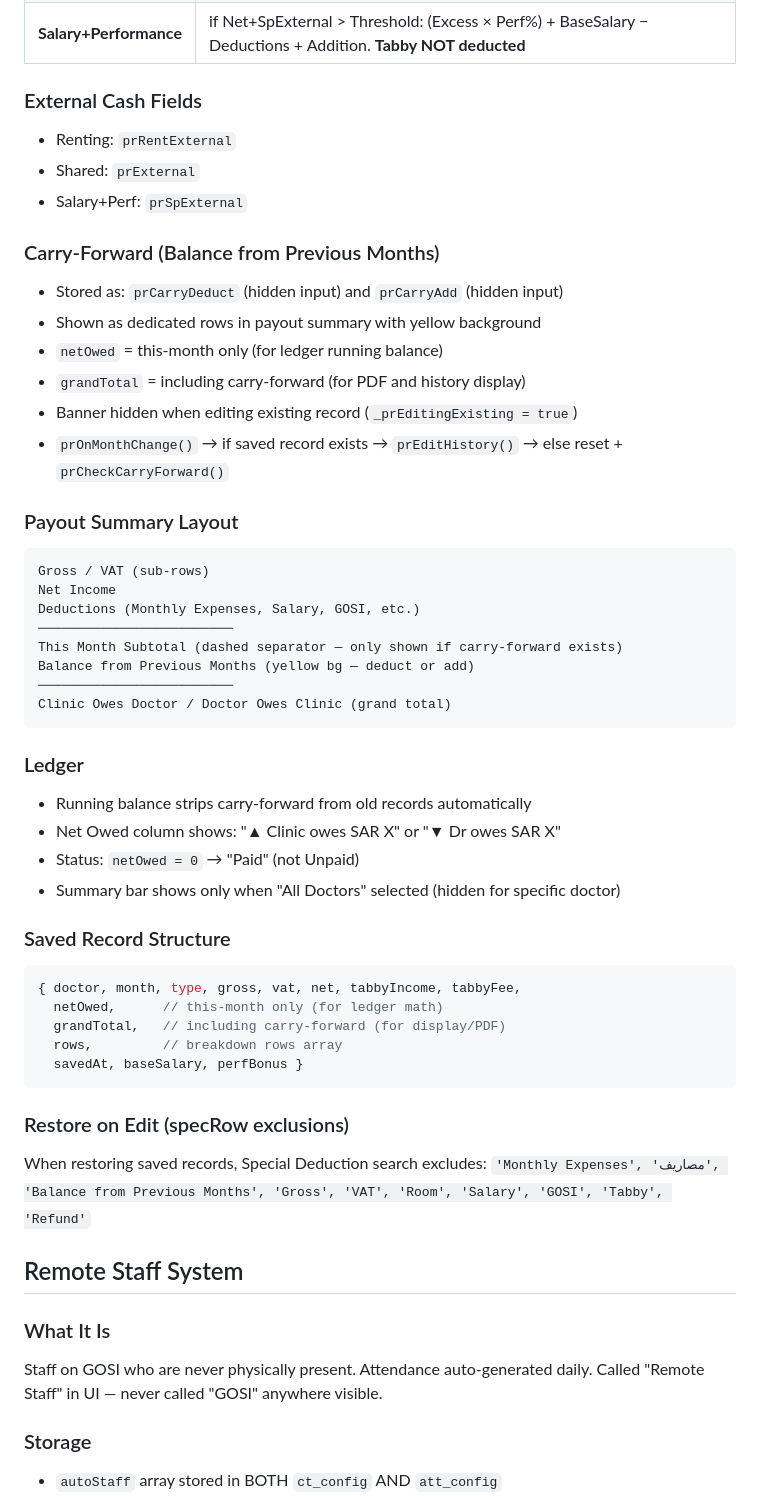
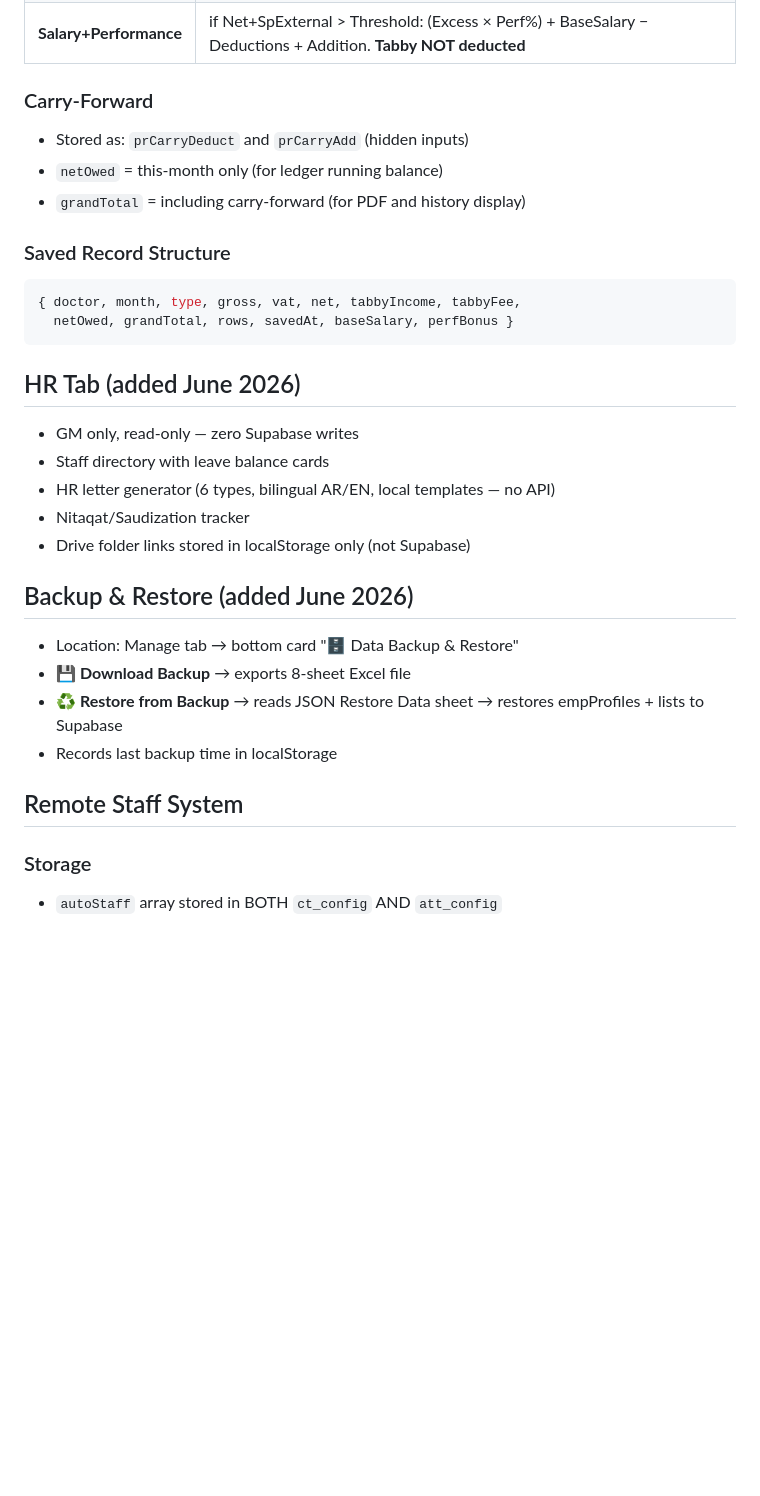
Before and after one commit to Newderma/newderma1-portal, a Markdown page: Improved portal_V3/NEWDERMA1_KNOWLEDGE_BASE.md, the part around one of its changes. GitHub-like rendering; blank space fills up the shorter version.

````diff
--- a/Improved portal_V3/NEWDERMA1_KNOWLEDGE_BASE.md
+++ b/Improved portal_V3/NEWDERMA1_KNOWLEDGE_BASE.md
@@ -118,55 +206,31 @@ Generated by `generateVacPDF(vacId)` — opens in new window.
 | **Shared Partner** | Net×50% − Lab − Chair − Salary − Special + External + Addition + CarryForward. **Tabby deducted** |
 | **Salary+Performance** | if Net+SpExternal > Threshold: (Excess × Perf%) + BaseSalary − Deductions + Addition. **Tabby NOT deducted** |
 
-### External Cash Fields
-- Renting: `prRentExternal`
-- Shared: `prExternal`
-- Salary+Perf: `prSpExternal`
-
-### Carry-Forward (Balance from Previous Months)
-- Stored as: `prCarryDeduct` (hidden input) and `prCarryAdd` (hidden input)
-- Shown as dedicated rows in payout summary with yellow background
+### Carry-Forward
+- Stored as: `prCarryDeduct` and `prCarryAdd` (hidden inputs)
 - `netOwed` = this-month only (for ledger running balance)
 - `grandTotal` = including carry-forward (for PDF and history display)
-- Banner hidden when editing existing record (`_prEditingExisting = true`)
-- `prOnMonthChange()` → if saved record exists → `prEditHistory()` → else reset + `prCheckCarryForward()`
-
-### Payout Summary Layout
-```
-Gross / VAT (sub-rows)
-Net Income
-Deductions (Monthly Expenses, Salary, GOSI, etc.)
-─────────────────────────
-This Month Subtotal (dashed separator — only shown if carry-forward exists)
-Balance from Previous Months (yellow bg — deduct or add)
-─────────────────────────
-Clinic Owes Doctor / Doctor Owes Clinic (grand total)
-```
-
-### Ledger
-- Running balance strips carry-forward from old records automatically
-- Net Owed column shows: "▲ Clinic owes SAR X" or "▼ Dr owes SAR X"
-- Status: `netOwed = 0` → "Paid" (not Unpaid)
-- Summary bar shows only when "All Doctors" selected (hidden for specific doctor)
 
 ### Saved Record Structure
 ```javascript
 { doctor, month, type, gross, vat, net, tabbyIncome, tabbyFee,
-  netOwed,      // this-month only (for ledger math)
-  grandTotal,   // including carry-forward (for display/PDF)
-  rows,         // breakdown rows array
-  savedAt, baseSalary, perfBonus }
+  netOwed, grandTotal, rows, savedAt, baseSalary, perfBonus }
 ```
 
-### Restore on Edit (specRow exclusions)
-When restoring saved records, Special Deduction search excludes:
-`'Monthly Expenses', 'مصاريف', 'Balance from Previous Months', 'Gross', 'VAT', 'Room', 'Salary', 'GOSI', 'Tabby', 'Refund'`
+## HR Tab (added June 2026)
+- GM only, read-only — zero Supabase writes
+- Staff directory with leave balance cards
+- HR letter generator (6 types, bilingual AR/EN, local templates — no API)
+- Nitaqat/Saudization tracker
+- Drive folder links stored in localStorage only (not Supabase)
+
+## Backup & Restore (added June 2026)
+- Location: Manage tab → bottom card "🗄️ Data Backup & Restore"
+- **💾 Download Backup** → exports 8-sheet Excel file
+- **♻️ Restore from Backup** → reads JSON Restore Data sheet → restores empProfiles + lists to Supabase
+- Records last backup time in localStorage
 
 ## Remote Staff System
-
-### What It Is
-Staff on GOSI who are never physically present. Attendance auto-generated daily.
-Called "Remote Staff" in UI — never called "GOSI" anywhere visible.
 
 ### Storage
 - `autoStaff` array stored in BOTH `ct_config` AND `att_config`
````
Also changed, not shown: other parts of Improved portal_V3/NEWDERMA1_KNOWLEDGE_BASE.md (+136 -167 lines).
